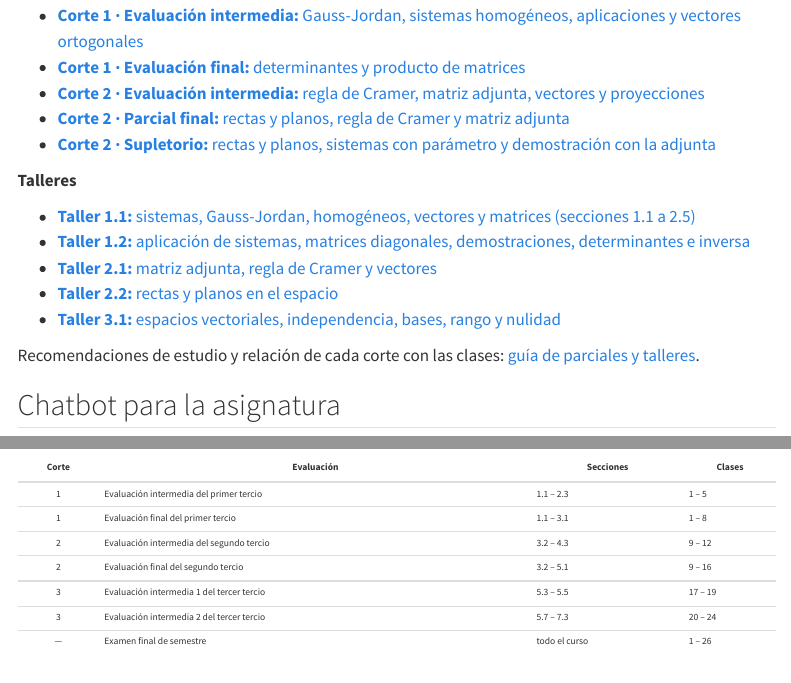
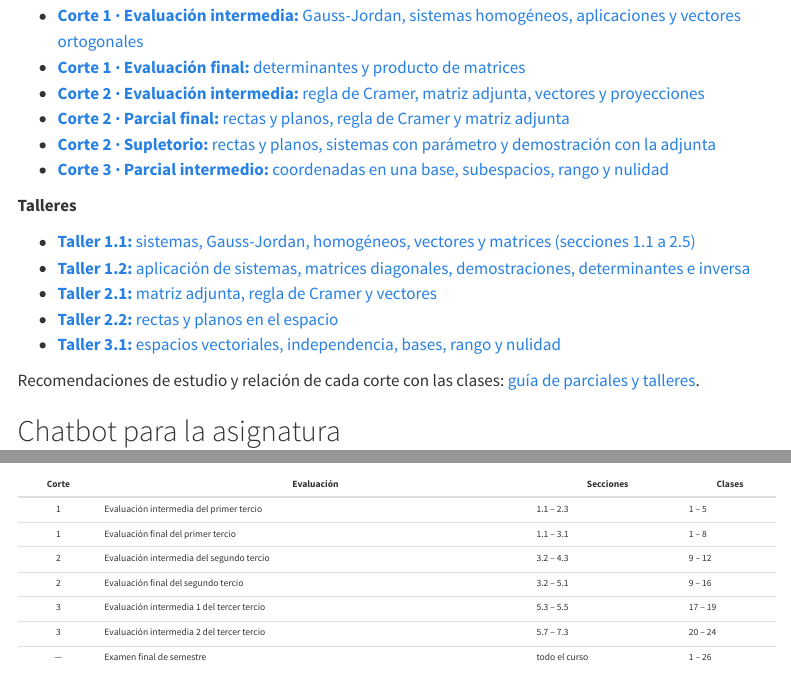
Before and after one commit to MarioPuche2002/MarioPuche2002.github.io, a Quarto document (clases/algebra_lineal.qmd): the page in a window 1100 px wide, from 2130 px down, and a second part further down, joined at a grey line. Rendered offline with R 4.5, knitr and Pandoc in place of Quarto, with nearby package versions; menus at the side of the page are left out.

Commit message:
ALLI: parcial intermedio del corte 3
Co-Authored-By: Claude Opus 5.5 <noreply@anthropic.com>
Claude-Session: https://claude.ai/code/session_01LcH6gtSpZ2KK3uhpgbrLxc

```diff
--- a/clases/algebra_lineal.qmd
+++ b/clases/algebra_lineal.qmd
@@ -87,6 +87,7 @@ Códigos en **GNU Octave** (gratuito y de código abierto; el mismo código func
 - [**Corte 2 · Evaluación intermedia:** regla de Cramer, matriz adjunta, vectores y proyecciones](alli_evaluaciones/parciales/corte2_intermedio.pdf)
 - [**Corte 2 · Parcial final:** rectas y planos, regla de Cramer y matriz adjunta](alli_evaluaciones/parciales/corte2_final.pdf)
 - [**Corte 2 · Supletorio:** rectas y planos, sistemas con parámetro y demostración con la adjunta](alli_evaluaciones/parciales/corte2_supletorio.pdf)
+- [**Corte 3 · Parcial intermedio:** coordenadas en una base, subespacios, rango y nulidad](alli_evaluaciones/parciales/corte3_intermedio.pdf)
 
 **Talleres**
 
--- a/clases/alli_evaluaciones/parciales_talleres.qmd
+++ b/clases/alli_evaluaciones/parciales_talleres.qmd
@@ -23,6 +23,7 @@ Material de evaluación de **Álgebra Lineal (ALLI)** del periodo 2026-2, en la
 | 2 | Evaluación intermedia | Regla de Cramer, matriz adjunta, vectores en el plano y proyecciones | [PDF](parciales/corte2_intermedio.pdf) |
 | 2 | Parcial final | Rectas y planos, regla de Cramer, matriz adjunta | [PDF](parciales/corte2_final.pdf) |
 | 2 | Supletorio del parcial final | Rectas y planos, sistemas con parámetro, demostración con la adjunta | [PDF](parciales/corte2_supletorio.pdf) |
+| 3 | Parcial intermedio | Coordenadas en una base, subespacios, rango y nulidad | [PDF](parciales/corte3_intermedio.pdf) |
 
 ## Talleres
 
```
Also changed, not shown: clases/alli_evaluaciones/parciales/corte3_intermedio.pdf (added).
